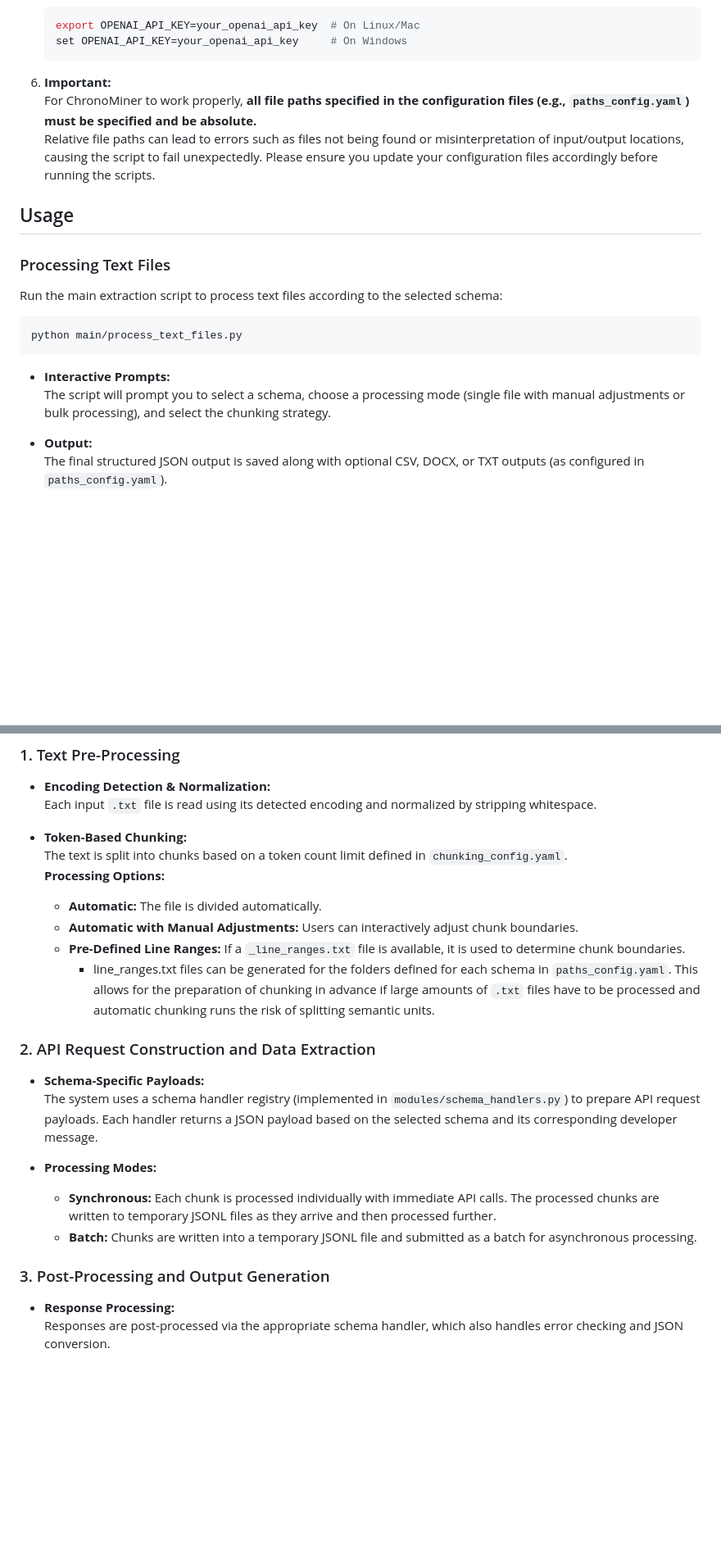
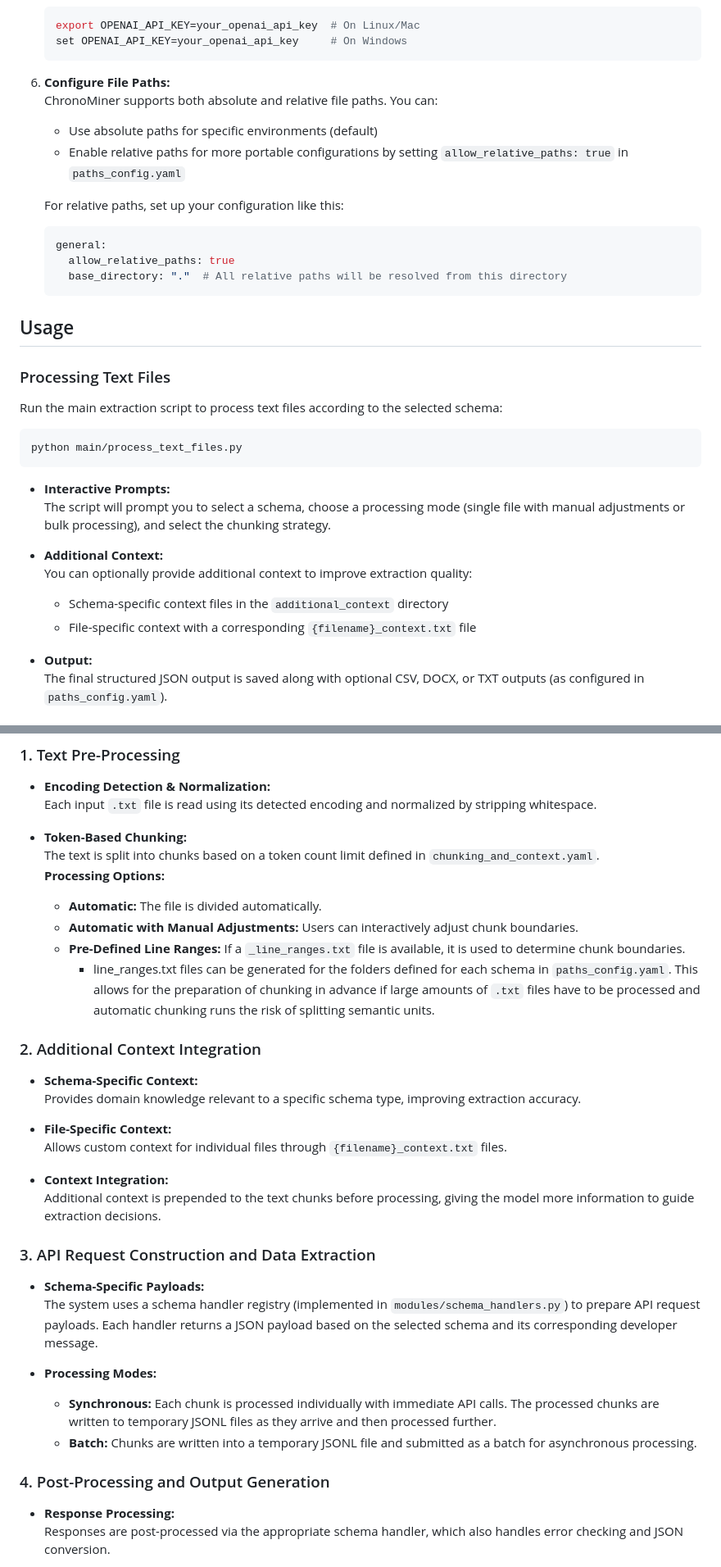
Before and after one commit to Paullllllllllllllllll/ChronoMiner, a Markdown page: README.md, 2 parts joined by grey strips. Shown at 82% size. Drawn GitHub-style; blank space fills up the shorter version.

````diff
--- a/README.md
+++ b/README.md
@@ -129,12 +135,17 @@ ChronoMiner/
    set OPENAI_API_KEY=your_openai_api_key     # On Windows
    ```
 
-6. **Important:**
-   For ChronoMiner to work properly, **all file paths specified in the configuration files (e.g., `paths_config.yaml`)
-   must be specified and be absolute.**
-   Relative file paths can lead to errors such as files not being found or misinterpretation of input/output locations,
-   causing the script to fail unexpectedly. Please ensure you update your configuration files accordingly before
-   running the scripts.
+6. **Configure File Paths:**
+   ChronoMiner supports both absolute and relative file paths. You can:
+   - Use absolute paths for specific environments (default)
+   - Enable relative paths for more portable configurations by setting `allow_relative_paths: true` in `paths_config.yaml`
+
+   For relative paths, set up your configuration like this:
+   ```yaml
+   general:
+     allow_relative_paths: true
+     base_directory: "."  # All relative paths will be resolved from this directory
+   ```
 
 ## Usage
 
@@ -149,6 +160,11 @@ python main/process_text_files.py
 - **Interactive Prompts:**
   The script will prompt you to select a schema, choose a processing mode (single file with manual adjustments or
   bulk processing), and select the chunking strategy.
+
+- **Additional Context:**
+  You can optionally provide additional context to improve extraction quality:
+  - Schema-specific context files in the `additional_context` directory
+  - File-specific context with a corresponding `{filename}_context.txt` file
 
 - **Output:**
   The final structured JSON output is saved along with optional CSV, DOCX, or TXT outputs (as configured in
@@ -181,7 +197,7 @@ python main/check_batches.py
   Each input `.txt` file is read using its detected encoding and normalized by stripping whitespace.
 
 - **Token-Based Chunking:**
-  The text is split into chunks based on a token count limit defined in `chunking_config.yaml`.
+  The text is split into chunks based on a token count limit defined in `chunking_and_context.yaml`.
   **Processing Options:**
   - **Automatic:** The file is divided automatically.
   - **Automatic with Manual Adjustments:** Users can interactively adjust chunk boundaries.
@@ -190,7 +206,19 @@ python main/check_batches.py
       allows for the preparation of chunking in advance if large amounts of `.txt` files have to be processed and
       automatic chunking runs the risk of splitting semantic units.
 
-### 2. API Request Construction and Data Extraction
+### 2. Additional Context Integration
+
+- **Schema-Specific Context:**
+  Provides domain knowledge relevant to a specific schema type, improving extraction accuracy.
+
+- **File-Specific Context:**
+  Allows custom context for individual files through `{filename}_context.txt` files.
+
+- **Context Integration:**
+  Additional context is prepended to the text chunks before processing, giving the model more information
+  to guide extraction decisions.
+
+### 3. API Request Construction and Data Extraction
 
 - **Schema-Specific Payloads:**
   The system uses a schema handler registry (implemented in `modules/schema_handlers.py`) to prepare API request
@@ -201,7 +229,7 @@ python main/check_batches.py
     to temporary JSONL files as they arrive and then processed further.
   - **Batch:** Chunks are written into a temporary JSONL file and submitted as a batch for asynchronous processing.
 
-### 3. Post-Processing and Output Generation
+### 4. Post-Processing and Output Generation
 
 - **Response Processing:**
   Responses are post-processed via the appropriate schema handler, which also handles error checking and JSON
````
Also changed, not shown: other parts of README.md (+37 -13 lines).
